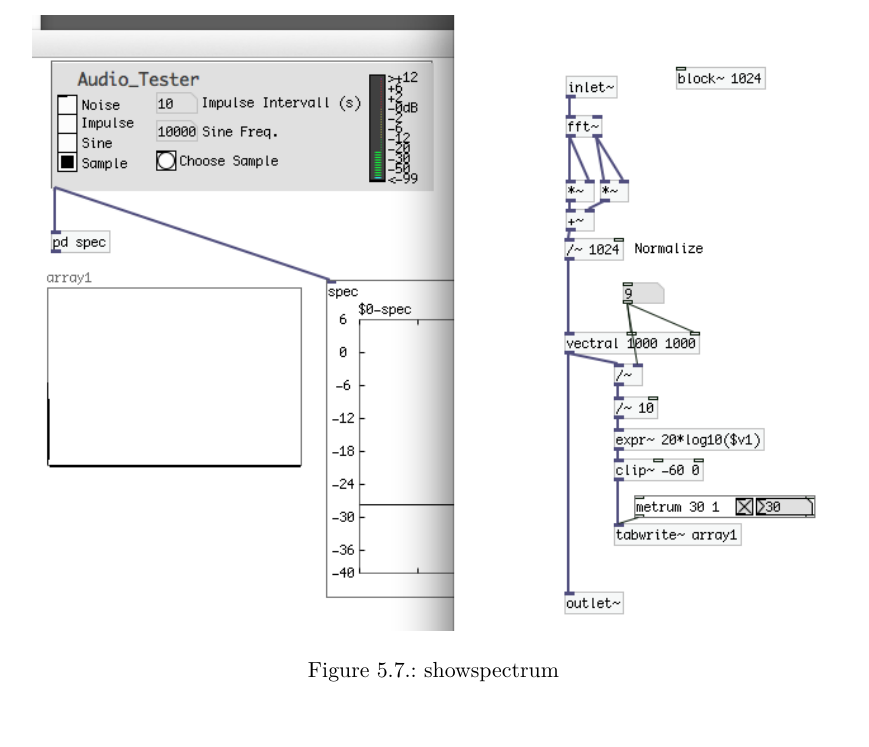
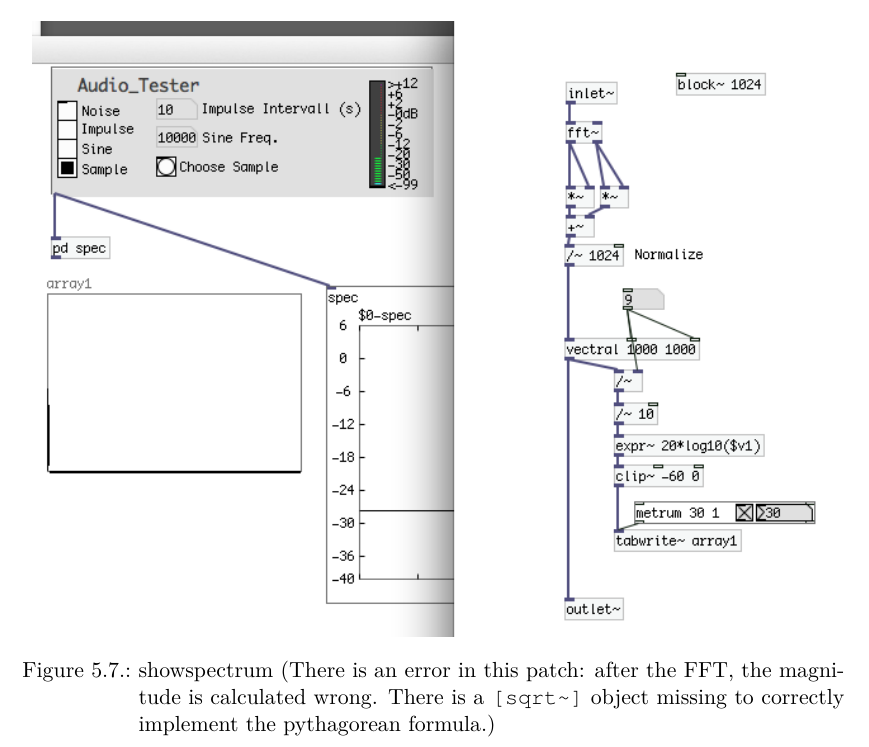
Before and after one commit to hrtlacek/dspCourse, a LaTeX thesis (main.tex, which reads FFT.tex): part of page 100 of 111, cut at the place of the change, the shorter picture padded with empty space. Compiled offline with pdfLaTeX.

```diff
--- a/FFT.tex
+++ b/FFT.tex
@@ -237,7 +237,7 @@
 \begin{figure}[h]
 	\begin{center}
 		\includegraphics[width = 14cm]{img/showspectrum.png}
-		\caption{showspectrum}
+		\caption{showspectrum (There is an error in this patch: after the FFT, the magnitude is calculated wrong. There is a \pd{sqrt\textasciitilde} object missing to correctly implement the pythagorean formula.)}
 		\label{fig:showspectrum}
 	\end{center}
 \end{figure}
```
Also changed, not shown: 1 other file.
